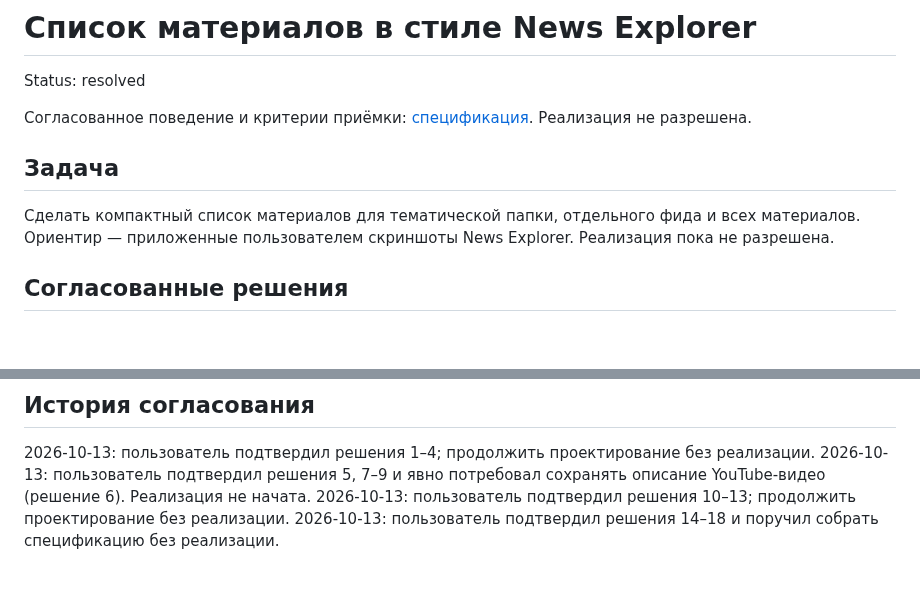
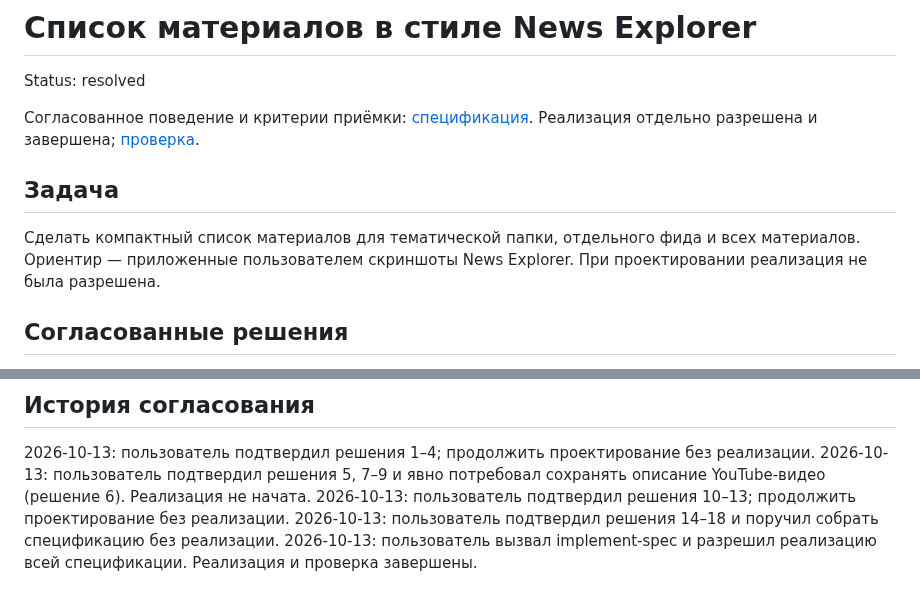
Before and after one commit to tgenman/oko, a Markdown page: .scratch/material-list/design.md, 2 parts joined by grey strips. Drawn GitHub-style; blank space fills up the shorter version.

Commit message:
Close material list specification with verification evidence

```diff
--- a/.scratch/material-list/design.md
+++ b/.scratch/material-list/design.md
@@ -2,11 +2,11 @@
 
 Status: resolved
 
-Согласованное поведение и критерии приёмки: [спецификация](spec.md). Реализация не разрешена.
+Согласованное поведение и критерии приёмки: [спецификация](spec.md). Реализация отдельно разрешена и завершена; [проверка](../../docs/verification/material-list.md).
 
 ## Задача
 
-Сделать компактный список материалов для тематической папки, отдельного фида и всех материалов. Ориентир — приложенные пользователем скриншоты News Explorer. Реализация пока не разрешена.
+Сделать компактный список материалов для тематической папки, отдельного фида и всех материалов. Ориентир — приложенные пользователем скриншоты News Explorer. При проектировании реализация не была разрешена.
 
 ## Согласованные решения
 
@@ -51,3 +51,4 @@ Status: resolved
 2026-10-13: пользователь подтвердил решения 5, 7–9 и явно потребовал сохранять описание YouTube-видео (решение 6). Реализация не начата.
 2026-10-13: пользователь подтвердил решения 10–13; продолжить проектирование без реализации.
 2026-10-13: пользователь подтвердил решения 14–18 и поручил собрать спецификацию без реализации.
+2026-10-13: пользователь вызвал implement-spec и разрешил реализацию всей спецификации. Реализация и проверка завершены.
```
Also changed, not shown: .scratch/material-list/spec.md (+3 -1 lines), docs/verification/material-list.md (added, +53 -0 lines), docs/verification/assets/material-list-feed.png (added), docs/verification/assets/material-list-folder.png (added), 2 other files.
